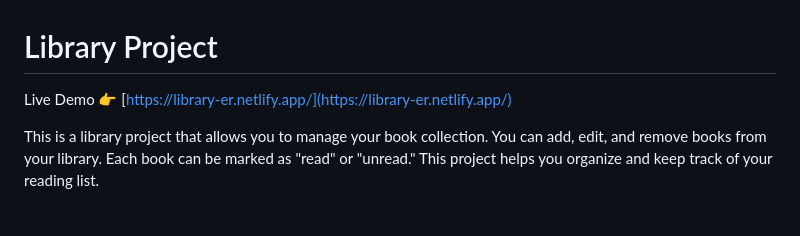
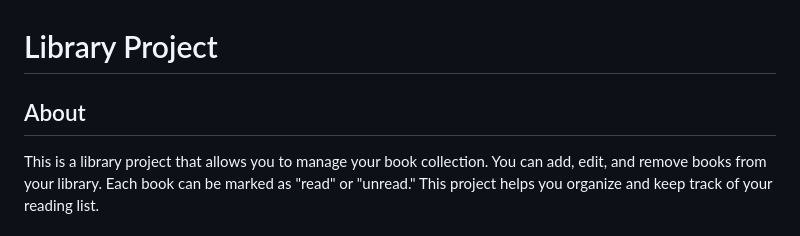
Before and after one commit to ersinisgor/theOdinProject, a Markdown page: 07-Library/README.md, the part around the change printed below. GitHub-like rendering.

```diff
--- a/07-Library/README.md
+++ b/07-Library/README.md
@@ -1,5 +1,5 @@
 # Library Project
 
-Live Demo 👉 [https://library-er.netlify.app/](https://library-er.netlify.app/)
+## About
 
 This is a library project that allows you to manage your book collection. You can add, edit, and remove books from your library. Each book can be marked as "read" or "unread." This project helps you organize and keep track of your reading list.
```
Also changed, not shown: other parts of 07-Library/README.md (+6 -0 lines), 07-Library/img/gif/Library.gif (added), 2 other files.
